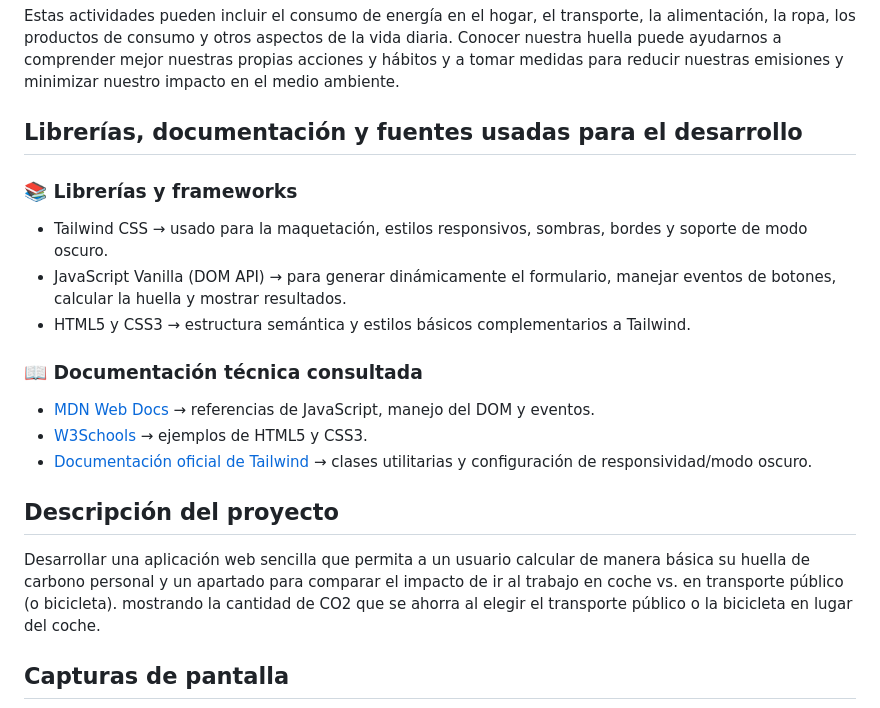
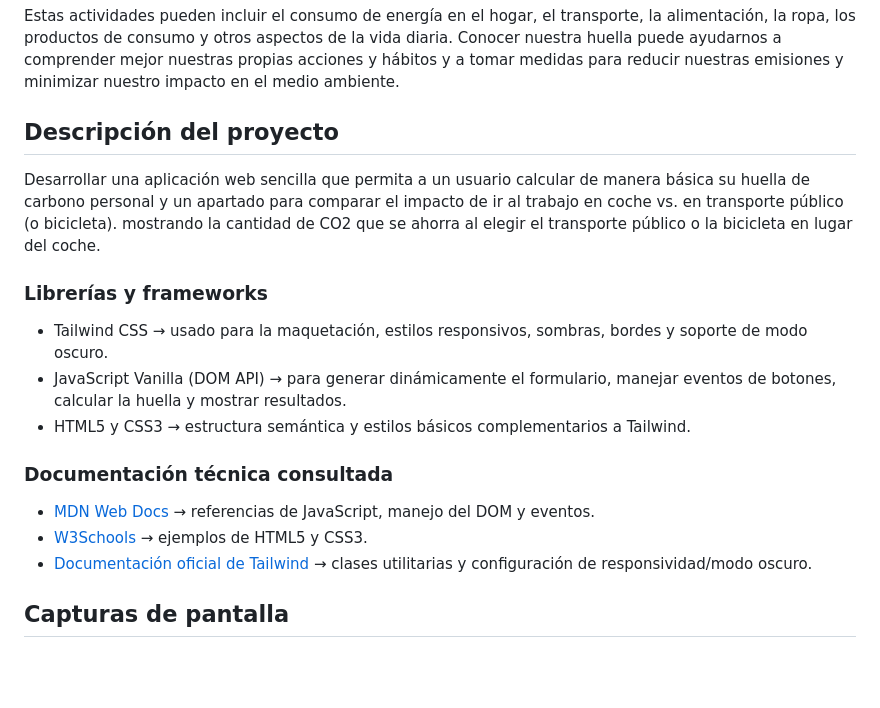
Before and after one commit to Yairrme/CarbonoITS-, a Markdown page: README.md, the part around the change. GitHub-like rendering; blank space fills up the shorter version.

```diff
--- a/README.md
+++ b/README.md
@@ -7,23 +7,21 @@ La huella de carbono personal se refiere a la cantidad total de emisiones de gas
 Estas actividades pueden incluir el consumo de energía en el hogar, el transporte, la alimentación, la ropa, los productos de consumo y otros aspectos de la vida diaria.
 Conocer nuestra huella puede ayudarnos a comprender mejor nuestras propias acciones y hábitos y a tomar medidas para reducir nuestras emisiones y minimizar nuestro impacto en el medio ambiente.
 
-## Librerías, documentación y fuentes usadas para el desarrollo
+## Descripción del proyecto
 
-### 📚 Librerías y frameworks
+Desarrollar una aplicación web sencilla que permita a un usuario calcular de manera básica su huella de carbono personal y un apartado para comparar el impacto de ir al trabajo en coche vs. en transporte público (o bicicleta). mostrando la cantidad de CO2 que se ahorra al elegir el transporte público o la bicicleta en lugar del coche.
+
+### Librerías y frameworks
 
 - Tailwind CSS → usado para la maquetación, estilos responsivos, sombras, bordes y soporte de modo oscuro.
 - JavaScript Vanilla (DOM API) → para generar dinámicamente el formulario, manejar eventos de botones, calcular la huella y mostrar resultados.
 - HTML5 y CSS3 → estructura semántica y estilos básicos complementarios a Tailwind.
 
-### 📖 Documentación técnica consultada
+### Documentación técnica consultada
 
 - [MDN Web Docs](https://developer.mozilla.org/es/) → referencias de JavaScript, manejo del DOM y eventos.
 - [W3Schools](https://www.w3schools.com/) → ejemplos de HTML5 y CSS3.
 - [Documentación oficial de Tailwind](https://tailwindcss.com/docs) → clases utilitarias y configuración de responsividad/modo oscuro.
-
-## Descripción del proyecto
-
-Desarrollar una aplicación web sencilla que permita a un usuario calcular de manera básica su huella de carbono personal y un apartado para comparar el impacto de ir al trabajo en coche vs. en transporte público (o bicicleta). mostrando la cantidad de CO2 que se ahorra al elegir el transporte público o la bicicleta en lugar del coche.
 
 ## Capturas de pantalla
 
```
Also changed, not shown: images/LOGO ITS.png, 3 other files.
